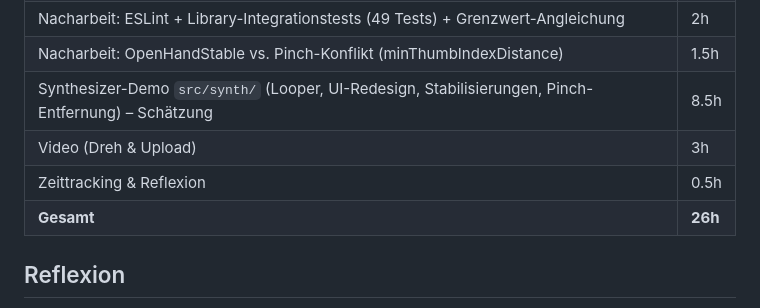
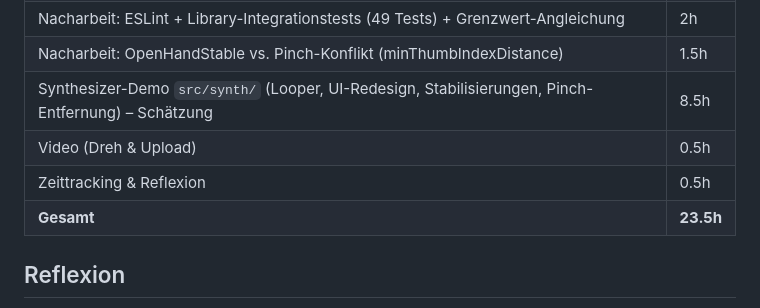
Before and after one commit to Xin667/wt-beiboot-2026-Dongxin, a Markdown page: docs/issue5/time-tracking.md, the part around the change. GitHub-like rendering.

```diff
--- a/docs/issue5/time-tracking.md
+++ b/docs/issue5/time-tracking.md
@@ -11,9 +11,9 @@
 | Nacharbeit: ESLint + Library-Integrationstests (49 Tests) + Grenzwert-Angleichung | 2h |
 | Nacharbeit: OpenHandStable vs. Pinch-Konflikt (minThumbIndexDistance) | 1.5h |
 | Synthesizer-Demo `src/synth/` (Looper, UI-Redesign, Stabilisierungen, Pinch-Entfernung) – Schätzung | 8.5h |
-| Video (Dreh & Upload) | 3h |
+| Video (Dreh & Upload) | 0.5h |
 | Zeittracking & Reflexion | 0.5h |
-| **Gesamt** | **26h** |
+| **Gesamt** | **23.5h** |
 
 ## Reflexion
 
```
Also changed, not shown: docs/issue5/0007-pinch-jitter-stabilisierung.md (+11 -9 lines).
